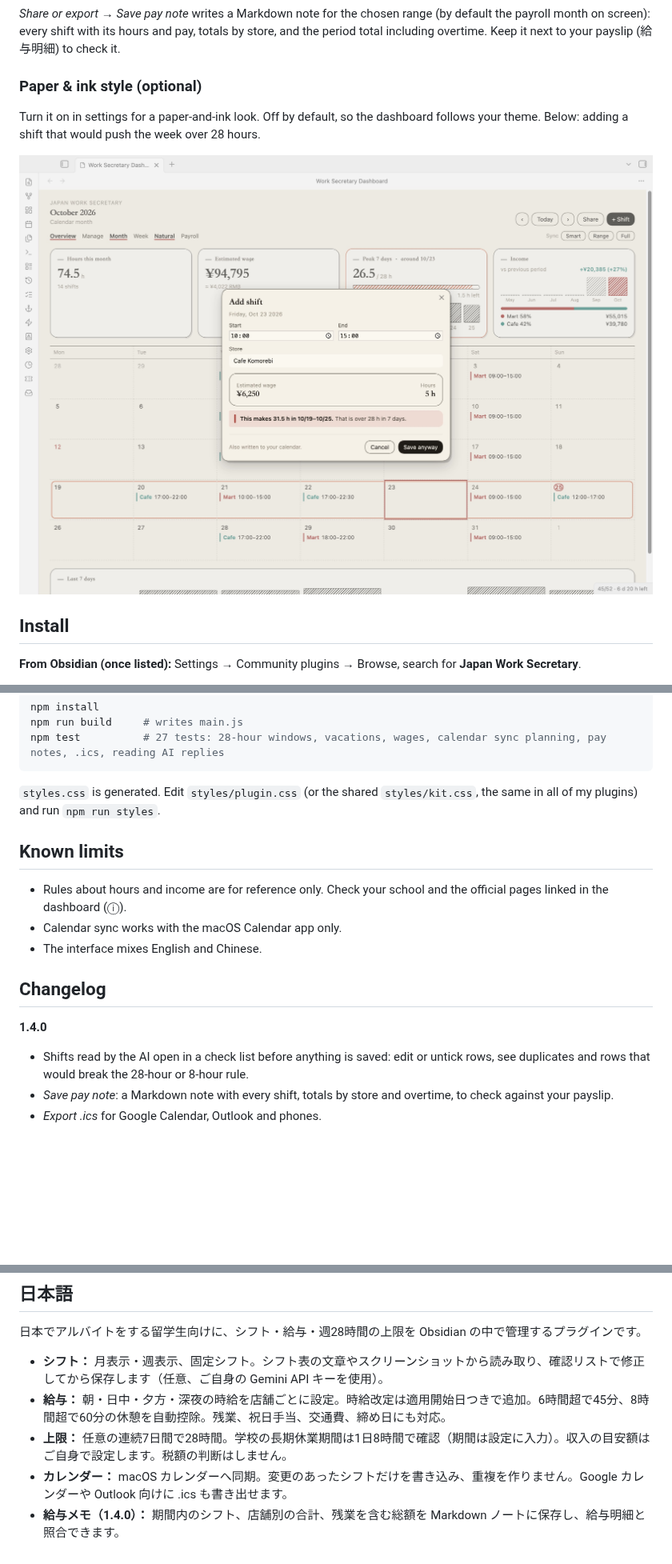
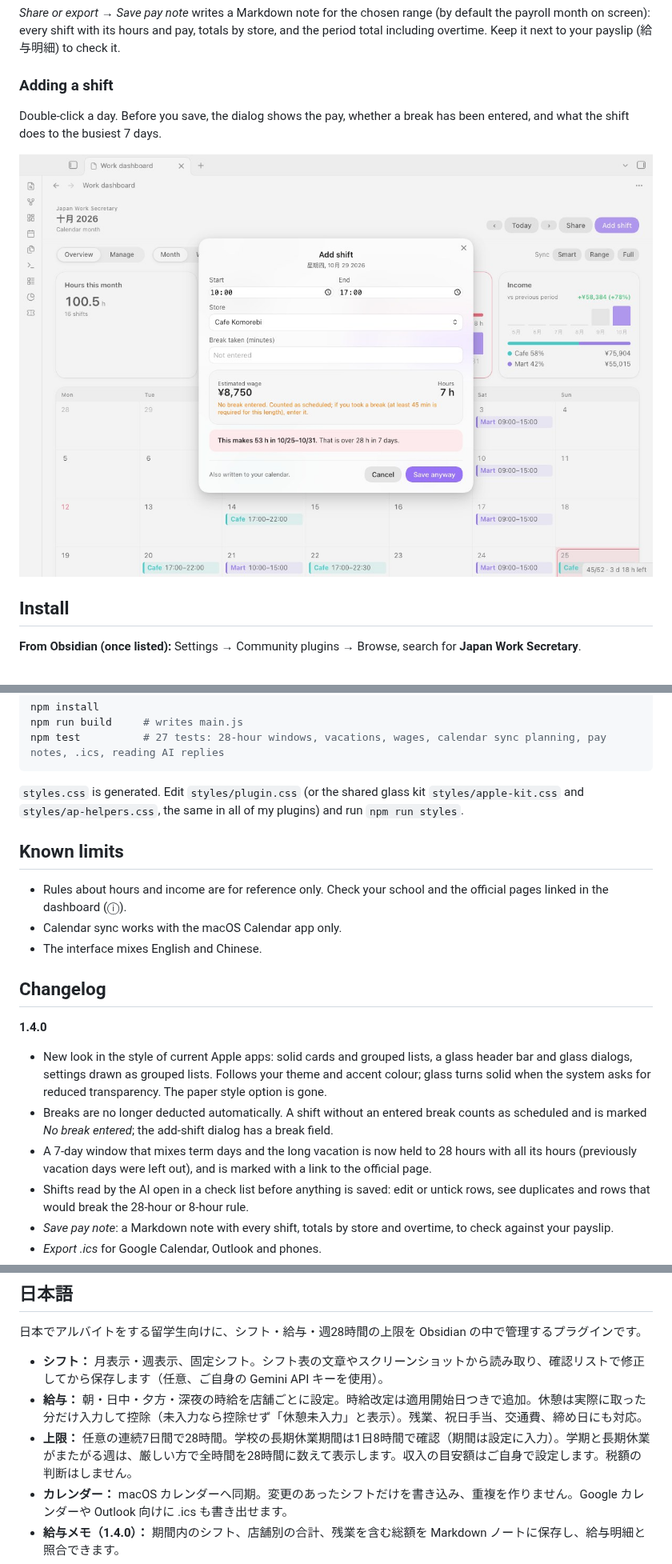
Before and after one commit to Rexxall/japan-work-secretary, a Markdown page: README.md, 3 parts joined by grey strips. Shown at 80% size. Rendered like a GitHub page; pictures changed too: docs/screenshots/paper-quick-add.jpg (deleted), docs/screenshots/quick-add.jpg (added); blank space fills up the shorter version.

````diff
--- a/README.md
+++ b/README.md
@@ -55,11 +55,11 @@ Japan Work Secretary keeps the schedule in your vault, works out the pay the way
 
 *Share or export → Save pay note* writes a Markdown note for the chosen range (by default the payroll month on screen): every shift with its hours and pay, totals by store, and the period total including overtime. Keep it next to your payslip (給与明細) to check it.
 
-### Paper & ink style (optional)
+### Adding a shift
 
-Turn it on in settings for a paper-and-ink look. Off by default, so the dashboard follows your theme. Below: adding a shift that would push the week over 28 hours.
+Double-click a day. Before you save, the dialog shows the pay, whether a break has been entered, and what the shift does to the busiest 7 days.
 
-<img src="docs/screenshots/paper-quick-add.jpg" width="860">
+<img src="docs/screenshots/quick-add.jpg" width="860">
 
 ## Install
 
@@ -110,7 +110,7 @@ npm run build     # writes main.js
 npm test          # 27 tests: 28-hour windows, vacations, wages, calendar sync planning, pay notes, .ics, reading AI replies
 ```
 
-`styles.css` is generated. Edit `styles/plugin.css` (or the shared `styles/kit.css`, the same in all of my plugins) and run `npm run styles`.
+`styles.css` is generated. Edit `styles/plugin.css` (or the shared glass kit `styles/apple-kit.css` and `styles/ap-helpers.css`, the same in all of my plugins) and run `npm run styles`.
 
 ## Known limits
 
@@ -122,6 +122,9 @@ npm test          # 27 tests: 28-hour windows, vacations, wages, calendar sync p
 
 **1.4.0**
 
+- New look in the style of current Apple apps: solid cards and grouped lists, a glass header bar and glass dialogs, settings drawn as grouped lists. Follows your theme and accent colour; glass turns solid when the system asks for reduced transparency. The paper style option is gone.
+- Breaks are no longer deducted automatically. A shift without an entered break counts as scheduled and is marked *No break entered*; the add-shift dialog has a break field.
+- A 7-day window that mixes term days and the long vacation is now held to 28 hours with all its hours (previously vacation days were left out), and is marked with a link to the official page.
 - Shifts read by the AI open in a check list before anything is saved: edit or untick rows, see duplicates and rows that would break the 28-hour or 8-hour rule.
 - *Save pay note*: a Markdown note with every shift, totals by store and overtime, to check against your payslip.
 - *Export .ics* for Google Calendar, Outlook and phones.
@@ -173,8 +176,8 @@ MIT
 日本でアルバイトをする留学生向けに、シフト・給与・週28時間の上限を Obsidian の中で管理するプラグインです。
 
 - **シフト：** 月表示・週表示、固定シフト。シフト表の文章やスクリーンショットから読み取り、確認リストで修正してから保存します（任意、ご自身の Gemini API キーを使用）。
-- **給与：** 朝・日中・夕方・深夜の時給を店舗ごとに設定。時給改定は適用開始日つきで追加。6時間超で45分、8時間超で60分の休憩を自動控除。残業、祝日手当、交通費、締め日にも対応。
-- **上限：** 任意の連続7日間で28時間。学校の長期休業期間は1日8時間で確認（期間は設定に入力）。収入の目安額はご自身で設定します。税額の判断はしません。
+- **給与：** 朝・日中・夕方・深夜の時給を店舗ごとに設定。時給改定は適用開始日つきで追加。休憩は実際に取った分だけ入力して控除（未入力なら控除せず「休憩未入力」と表示）。残業、祝日手当、交通費、締め日にも対応。
+- **上限：** 任意の連続7日間で28時間。学校の長期休業期間は1日8時間で確認（期間は設定に入力）。学期と長期休業がまたがる週は、厳しい方で全時間を28時間に数えて表示します。収入の目安額はご自身で設定します。税額の判断はしません。
 - **カレンダー：** macOS カレンダーへ同期。変更のあったシフトだけを書き込み、重複を作りません。Google カレンダーや Outlook 向けに .ics も書き出せます。
 - **給与メモ（1.4.0）：** 期間内のシフト、店舗別の合計、残業を含む総額を Markdown ノートに保存し、給与明細と照合できます。
 - **プライバシー：** データは保管庫の中に保存されます。読み取りを実行したときだけ、選んだ文章や画像が Gemini に送られます。
````
Also changed, not shown: other parts of README.md (+4 -4 lines), docs/screenshots/dashboard-dark.jpg, docs/screenshots/dashboard.jpg, docs/screenshots/settings-limits.jpg, 14 other files.
